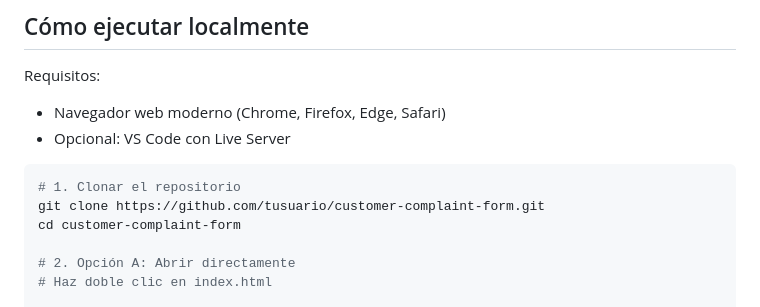
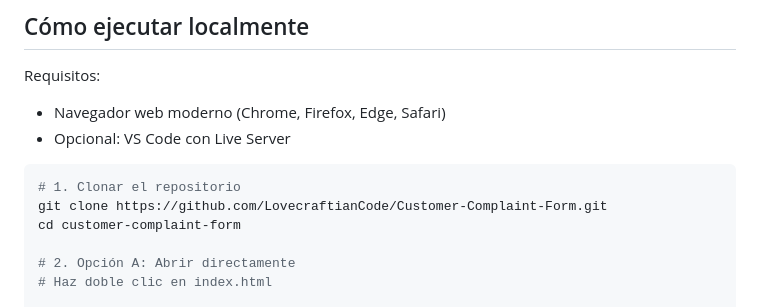
Before and after one commit to LovecraftianCode/Customer-Complaint-Form, a Markdown page: README.md, the part around the change. Drawn GitHub-style.

Commit message:
Se corrige Readme

````diff
--- a/README.md
+++ b/README.md
@@ -241,7 +241,7 @@ Requisitos:
 
 ```bash
 # 1. Clonar el repositorio
-git clone https://github.com/tusuario/customer-complaint-form.git
+git clone https://github.com/LovecraftianCode/Customer-Complaint-Form.git
 cd customer-complaint-form
 
 # 2. Opción A: Abrir directamente
````
